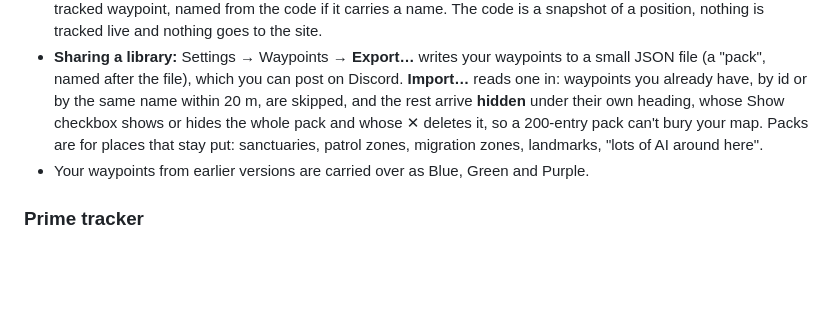
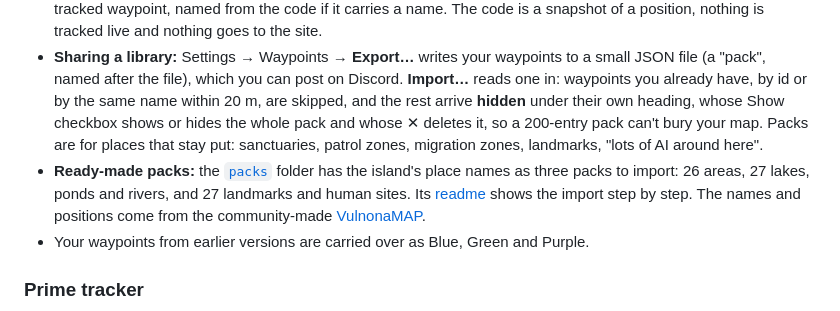
Before and after one commit to DavidKatona/PandoraOverlay, a Markdown page: README.md, the part around the change. Drawn GitHub-style; blank space fills up the shorter version.

```diff
--- a/README.md
+++ b/README.md
@@ -125,6 +125,7 @@ The pasted cookie is encrypted with **Windows DPAPI** (scoped to your Windows us
 - **Keeping the map readable:** Settings → Minimap → Waypoints chooses what's drawn — all visible ones, only the tracked one, or the nearest ten. The tracked one is always drawn.
 - **Share a spot** from the map menu: "Copy this spot" puts the point you right-clicked on the clipboard as a short code like `pandora:62,-3168`, "Copy my position" does the same for where you are, and "Copy Nest" on a marker includes its name (`pandora:62,-3168 Nest`). "Paste waypoint" turns a code someone sent you into a new, tracked waypoint, named from the code if it carries a name. The code is a snapshot of a position, nothing is tracked live and nothing goes to the site.
 - **Sharing a library:** Settings → Waypoints → **Export…** writes your waypoints to a small JSON file (a "pack", named after the file), which you can post on Discord. **Import…** reads one in: waypoints you already have, by id or by the same name within 20 m, are skipped, and the rest arrive **hidden** under their own heading, whose Show checkbox shows or hides the whole pack and whose ✕ deletes it, so a 200-entry pack can't bury your map. Packs are for places that stay put: sanctuaries, patrol zones, migration zones, landmarks, "lots of AI around here".
+- **Ready-made packs:** the [`packs`](packs/) folder has the island's place names as three packs to import: 26 areas, 27 lakes, ponds and rivers, and 27 landmarks and human sites. Its [readme](packs/README.md) shows the import step by step. The names and positions come from the community-made [VulnonaMAP](https://vulnona.com/game/map/).
 - Your waypoints from earlier versions are carried over as Blue, Green and Purple.
 
 ### Prime tracker
```
Also changed, not shown: CLAUDE.md (+14 -0 lines), packs/README.md (added, +39 -0 lines), docs/waypoint-import-show.png (added), docs/waypoint-import.png (added), packs/gateway-preview.jpg (added), 3 other files.
